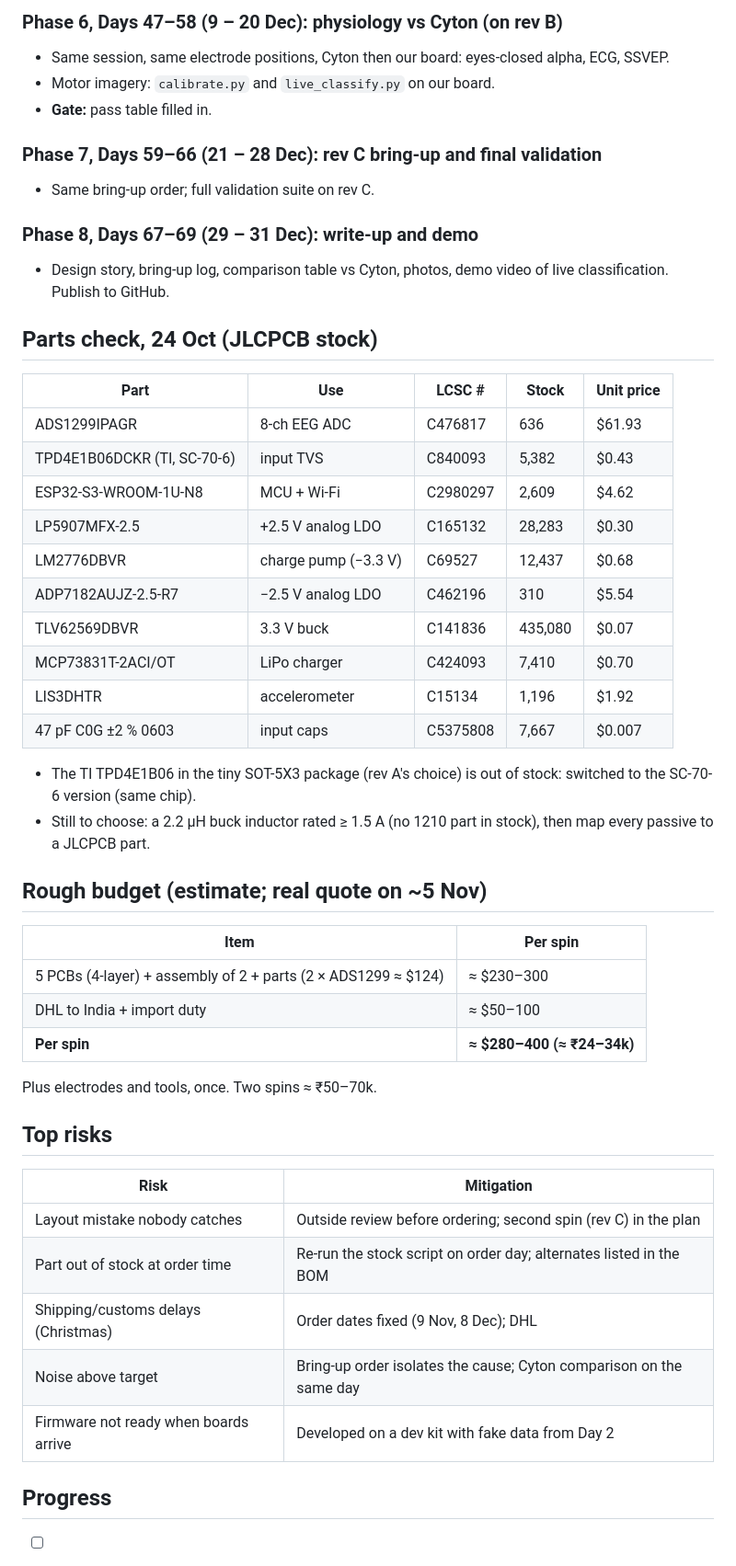
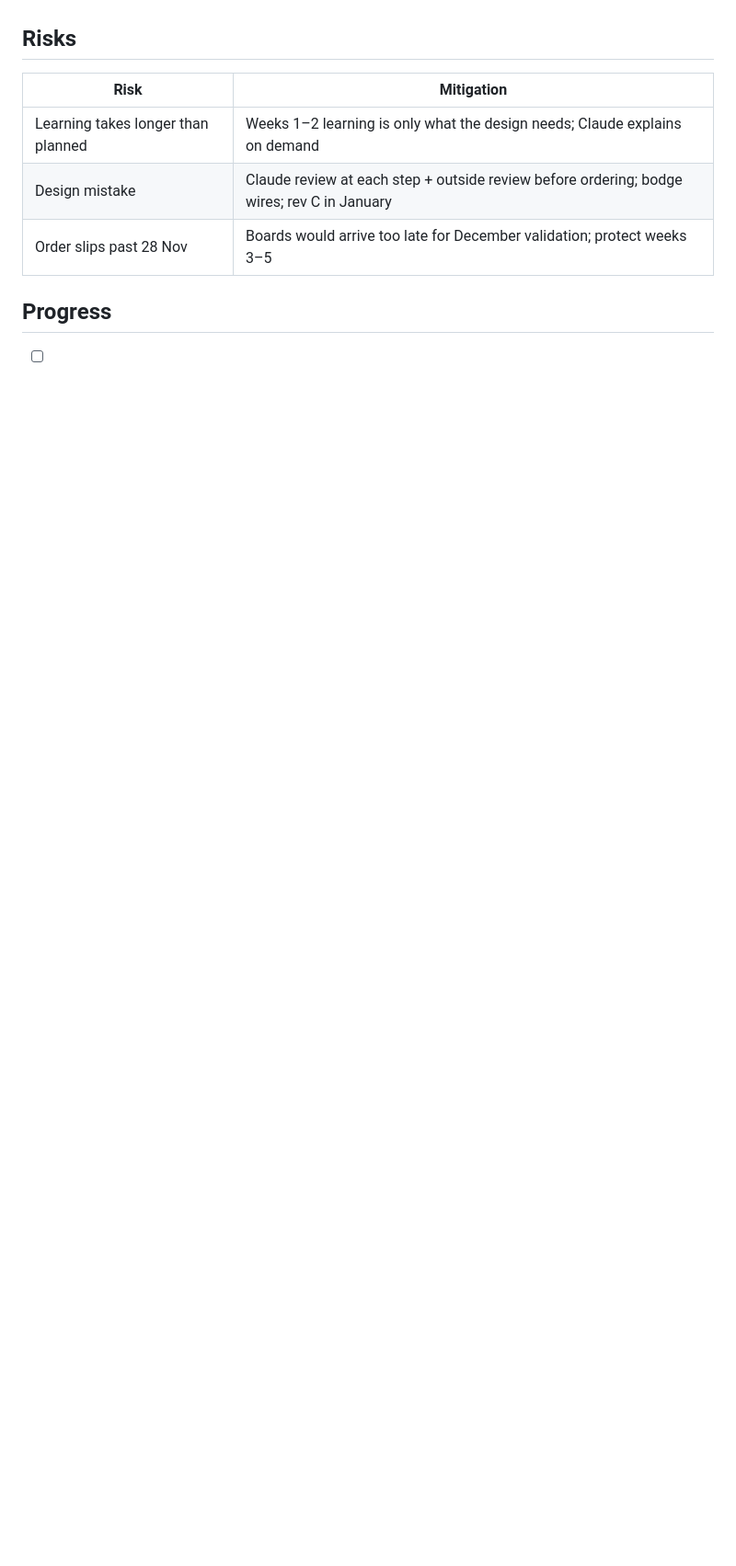
Before and after one commit to akshitagarwal123/openbci-cyton-validation, a Markdown page: notes/build_plan.md, the part around one of its changes. Shown at 92% size. Drawn GitHub-style; blank space fills up the shorter version.

```diff
--- a/notes/build_plan.md
+++ b/notes/build_plan.md
@@ -97,51 +70,10 @@ One step at a time, battery or current-limited supply only:
-### Phase 6, Days 47–58 (9 – 20 Dec): physiology vs Cyton (on rev B)
-- Same session, same electrode positions, Cyton then our board: eyes-closed alpha, ECG, SSVEP.
-- Motor imagery: `calibrate.py` and `live_classify.py` on our board.
-- **Gate:** pass table filled in.
-
-### Phase 7, Days 59–66 (21 – 28 Dec): rev C bring-up and final validation
-- Same bring-up order; full validation suite on rev C.
-
-### Phase 8, Days 67–69 (29 – 31 Dec): write-up and demo
-- Design story, bring-up log, comparison table vs Cyton, photos, demo video of live classification. Publish to GitHub.
-
-## Parts check, 24 Oct (JLCPCB stock)
-
-| Part | Use | LCSC # | Stock | Unit price |
-|---|---|---|---|---|
-| ADS1299IPAGR | 8-ch EEG ADC | C476817 | 636 | $61.93 |
-| TPD4E1B06DCKR (TI, SC-70-6) | input TVS | C840093 | 5,382 | $0.43 |
-| ESP32-S3-WROOM-1U-N8 | MCU + Wi-Fi | C2980297 | 2,609 | $4.62 |
-| LP5907MFX-2.5 | +2.5 V analog LDO | C165132 | 28,283 | $0.30 |
-| LM2776DBVR | charge pump (−3.3 V) | C69527 | 12,437 | $0.68 |
-| ADP7182AUJZ-2.5-R7 | −2.5 V analog LDO | C462196 | 310 | $5.54 |
-| TLV62569DBVR | 3.3 V buck | C141836 | 435,080 | $0.07 |
-| MCP73831T-2ACI/OT | LiPo charger | C424093 | 7,410 | $0.70 |
-| LIS3DHTR | accelerometer | C15134 | 1,196 | $1.92 |
-| 47 pF C0G ±2 % 0603 | input caps | C5375808 | 7,667 | $0.007 |
-
-- The TI TPD4E1B06 in the tiny SOT-5X3 package (rev A's choice) is out of stock: switched to the SC-70-6 version (same chip).
-- Still to choose: a 2.2 µH buck inductor rated ≥ 1.5 A (no 1210 part in stock), then map every passive to a JLCPCB part.
-
-## Rough budget (estimate; real quote on ~5 Nov)
-
-| Item | Per spin |
-|---|---|
-| 5 PCBs (4-layer) + assembly of 2 + parts (2 × ADS1299 ≈ $124) | ≈ $230–300 |
-| DHL to India + import duty | ≈ $50–100 |
-| **Per spin** | **≈ $280–400 (≈ ₹24–34k)** |
-
-Plus electrodes and tools, once. Two spins ≈ ₹50–70k.
-
-## Top risks
+## Risks
 
 | Risk | Mitigation |
 |---|---|
-| Layout mistake nobody catches | Outside review before ordering; second spin (rev C) in the plan |
-| Part out of stock at order time | Re-run the stock script on order day; alternates listed in the BOM |
-| Shipping/customs delays (Christmas) | Order dates fixed (9 Nov, 8 Dec); DHL |
-| Noise above target | Bring-up order isolates the cause; Cyton comparison on the same day |
-| Firmware not ready when boards arrive | Developed on a dev kit with fake data from Day 2 |
+| Learning takes longer than planned | Weeks 1–2 learning is only what the design needs; Claude explains on demand |
+| Design mistake | Claude review at each step + outside review before ordering; bodge wires; rev C in January |
+| Order slips past 28 Nov | Boards would arrive too late for December validation; protect weeks 3–5 |
 
 ## Progress
 
```
Also changed, not shown: other parts of notes/build_plan.md (+54 -80 lines), notes/daily_log.md (+1 -0 lines).
